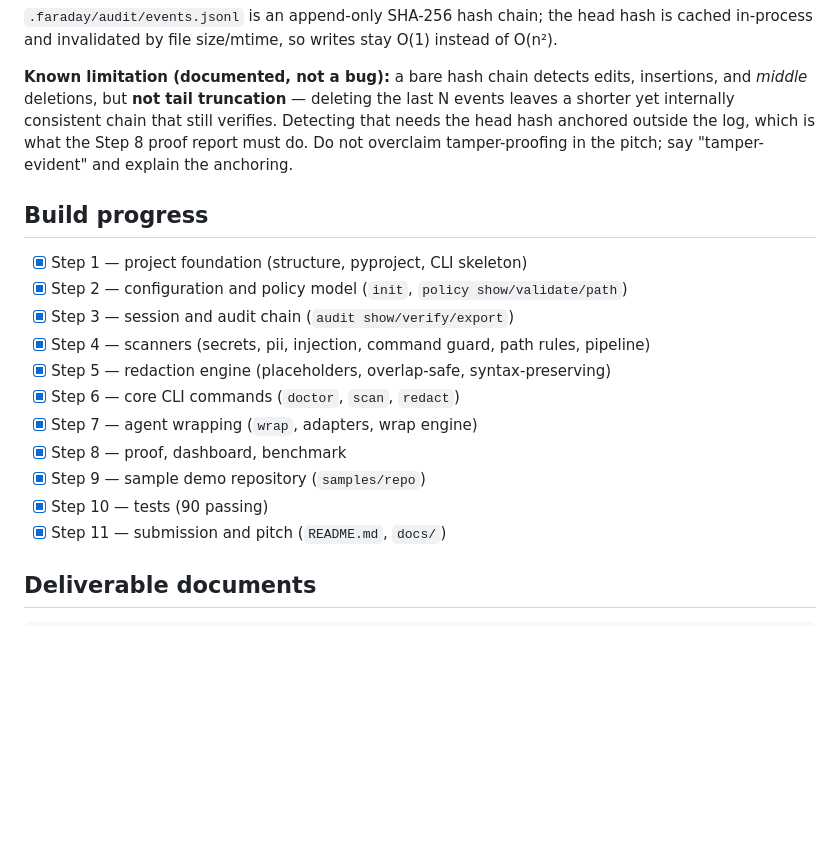
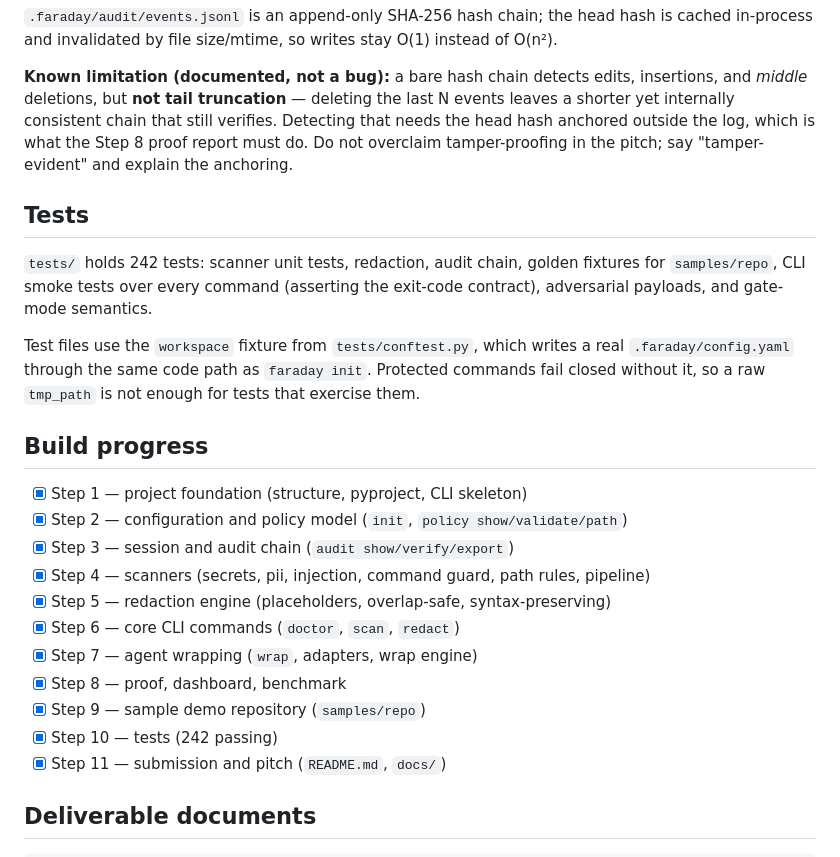
Before and after one commit to sripavan098-creator/faraday_gate_ai, a Markdown page: AGENTS.md, the part around one of its changes. Rendered like a GitHub page; blank space fills up the shorter version.

```diff
--- a/AGENTS.md
+++ b/AGENTS.md
@@ -131,6 +131,17 @@ pitch; say "tamper-evident" and explain the anchoring.
 
 
 
+## Tests
+
+`tests/` holds 242 tests: scanner unit tests, redaction, audit chain, golden
+fixtures for `samples/repo`, CLI smoke tests over every command (asserting the
+exit-code contract), adversarial payloads, and gate-mode semantics.
+
+Test files use the `workspace` fixture from `tests/conftest.py`, which writes a
+real `.faraday/config.yaml` through the same code path as `faraday init`.
+Protected commands fail closed without it, so a raw `tmp_path` is not enough
+for tests that exercise them.
+
 ## Build progress
 
 - [x] Step 1 — project foundation (structure, pyproject, CLI skeleton)
@@ -142,7 +153,7 @@ pitch; say "tamper-evident" and explain the anchoring.
 - [x] Step 7 — agent wrapping (`wrap`, adapters, wrap engine)
 - [x] Step 8 — proof, dashboard, benchmark
 - [x] Step 9 — sample demo repository (`samples/repo`)
-- [x] Step 10 — tests (90 passing)
+- [x] Step 10 — tests (242 passing)
 - [x] Step 11 — submission and pitch (`README.md`, `docs/`)
 
 ## Deliverable documents
```
Also changed, not shown: other parts of AGENTS.md (+37 -2 lines).
